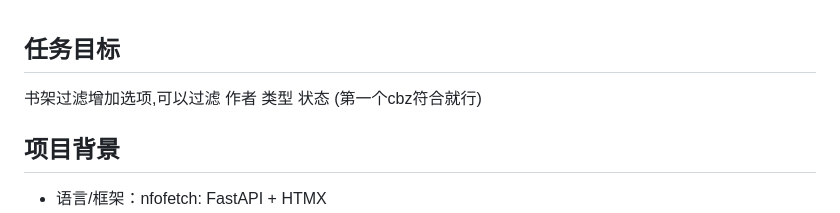
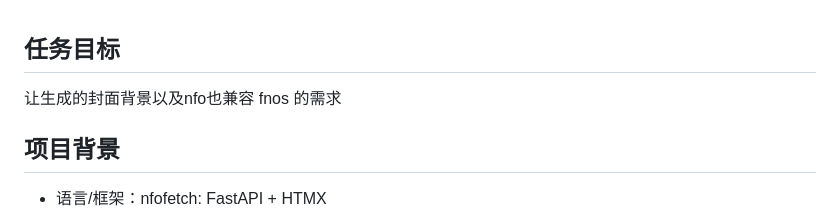
Before and after one commit to syaofox/nfofetch, a Markdown page: docs/vibe.md, the part around the change. Rendered like a GitHub page.

```diff
--- a/docs/vibe.md
+++ b/docs/vibe.md
@@ -1,5 +1,5 @@
 ## 任务目标
-书架过滤增加选项,可以过滤 作者 类型 状态 (第一个cbz符合就行)
+让生成的封面背景以及nfo也兼容 fnos 的需求
 
 ## 项目背景
 - 语言/框架：nfofetch: FastAPI + HTMX
```
Also changed, not shown: AGENTS.md (+32 -84 lines).
